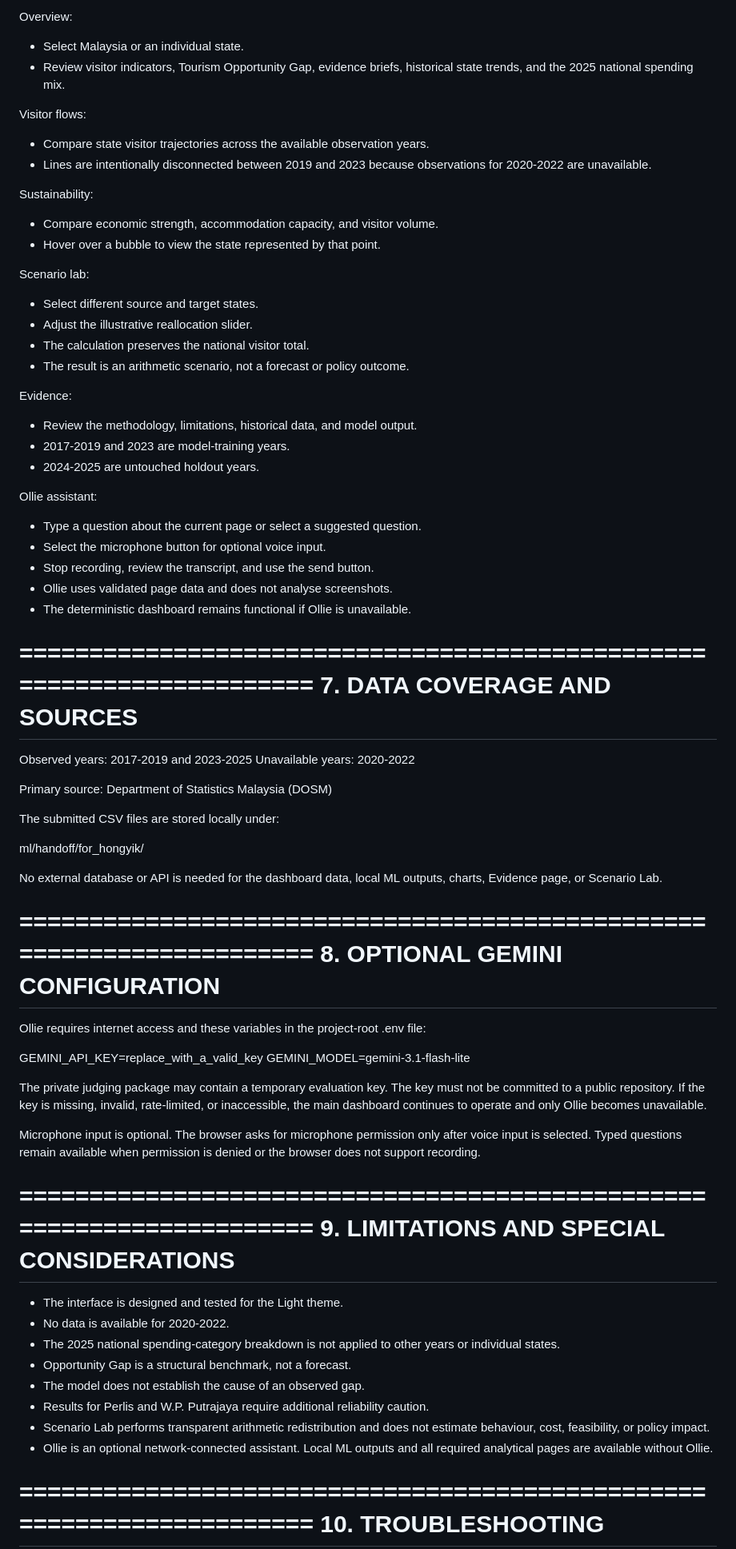
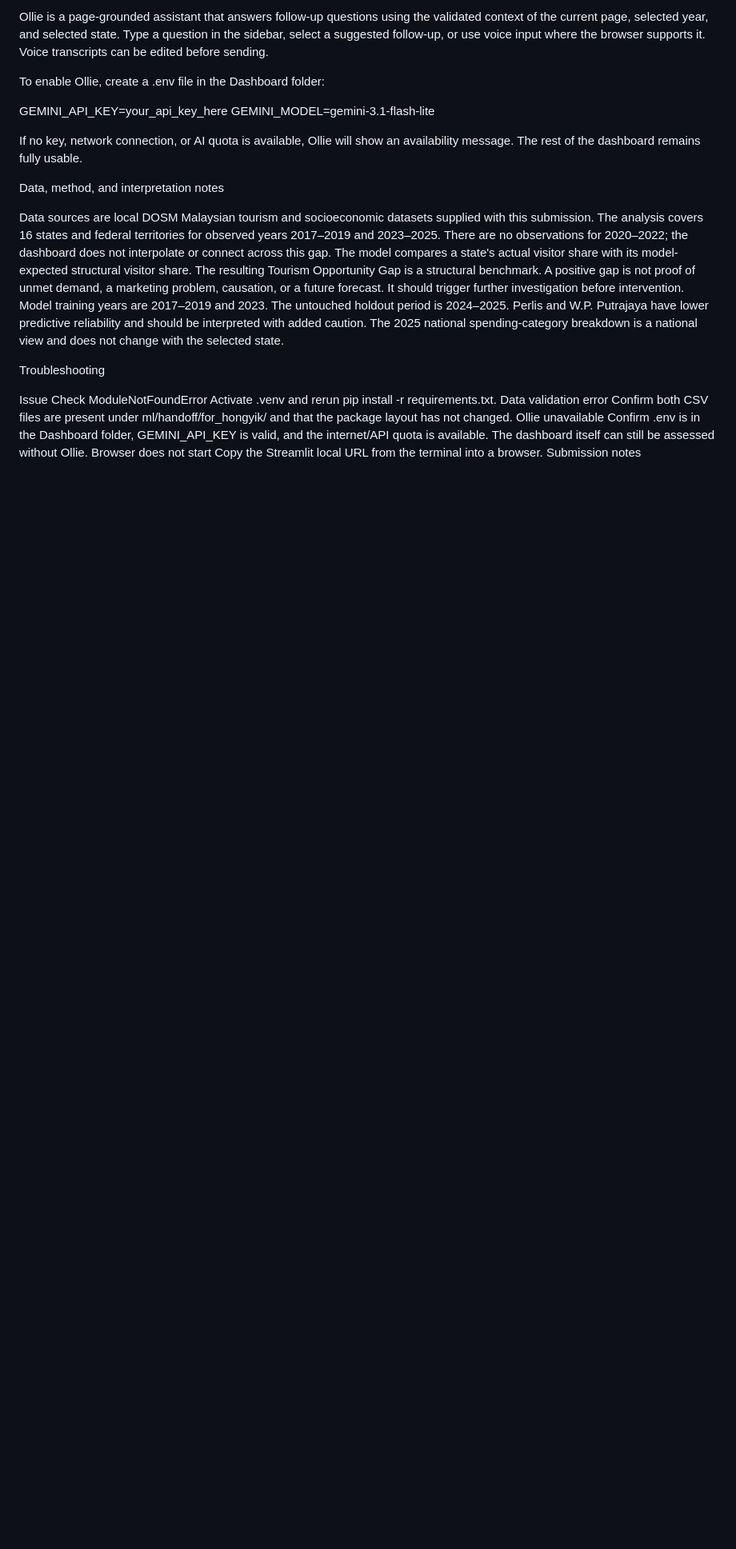
Before and after one commit to jx273/malaysia_tourism_app, a Markdown page: README.md, the part around one of its changes. Shown at 80% size. GitHub-like rendering; blank space fills up the shorter version.

```diff
--- a/README.md
+++ b/README.md
@@ -111,90 +74,29 @@ Global Year Filter to select 2017, 2018, 2019, 2023, 2024, or 2025.
 
-Overview:
-- Select Malaysia or an individual state.
-- Review visitor indicators, Tourism Opportunity Gap, evidence briefs,
-  historical state trends, and the 2025 national spending mix.
+Ollie is a page-grounded assistant that answers follow-up questions using the validated context of the current page, selected year, and selected state. Type a question in the sidebar, select a suggested follow-up, or use voice input where the browser supports it. Voice transcripts can be edited before sending.
 
-Visitor flows:
-- Compare state visitor trajectories across the available observation
-  years.
-- Lines are intentionally disconnected between 2019 and 2023 because
-  observations for 2020-2022 are unavailable.
+To enable Ollie, create a .env file in the Dashboard folder:
 
-Sustainability:
-- Compare economic strength, accommodation capacity, and visitor volume.
-- Hover over a bubble to view the state represented by that point.
-
-Scenario lab:
-- Select different source and target states.
-- Adjust the illustrative reallocation slider.
-- The calculation preserves the national visitor total.
-- The result is an arithmetic scenario, not a forecast or policy outcome.
-
-Evidence:
-- Review the methodology, limitations, historical data, and model output.
-- 2017-2019 and 2023 are model-training years.
-- 2024-2025 are untouched holdout years.
-
-Ollie assistant:
-- Type a question about the current page or select a suggested question.
-- Select the microphone button for optional voice input.
-- Stop recording, review the transcript, and use the send button.
-- Ollie uses validated page data and does not analyse screenshots.
-- The deterministic dashboard remains functional if Ollie is unavailable.
-
-======================================================================
-7. DATA COVERAGE AND SOURCES
-======================================================================
-
-Observed years: 2017-2019 and 2023-2025
-Unavailable years: 2020-2022
-
-Primary source: Department of Statistics Malaysia (DOSM)
-
-The submitted CSV files are stored locally under:
-
-ml/handoff/for_hongyik/
-
-No external database or API is needed for the dashboard data, local ML
-outputs, charts, Evidence page, or Scenario Lab.
-
-======================================================================
-8. OPTIONAL GEMINI CONFIGURATION
-======================================================================
-
-Ollie requires internet access and these variables in the project-root
-.env file:
-
-GEMINI_API_KEY=replace_with_a_valid_key
+GEMINI_API_KEY=your_api_key_here
 GEMINI_MODEL=gemini-3.1-flash-lite
 
-The private judging package may contain a temporary evaluation key. The key
-must not be committed to a public repository. If the key is missing, invalid,
-rate-limited, or inaccessible, the main dashboard continues to operate and
-only Ollie becomes unavailable.
+If no key, network connection, or AI quota is available, Ollie will show an availability message. The rest of the dashboard remains fully usable.
 
-Microphone input is optional. The browser asks for microphone permission
-only after voice input is selected. Typed questions remain available when
-permission is denied or the browser does not support recording.
+Data, method, and interpretation notes
 
-======================================================================
-9. LIMITATIONS AND SPECIAL CONSIDERATIONS
-======================================================================
+Data sources are local DOSM Malaysian tourism and socioeconomic datasets supplied with this submission.
+The analysis covers 16 states and federal territories for observed years 2017–2019 and 2023–2025. There are no observations for 2020–2022; the dashboard does not interpolate or connect across this gap.
+The model compares a state's actual visitor share with its model-expected structural visitor share. The resulting Tourism Opportunity Gap is a structural benchmark.
+A positive gap is not proof of unmet demand, a marketing problem, causation, or a future forecast. It should trigger further investigation before intervention.
+Model training years are 2017–2019 and 2023. The untouched holdout period is 2024–2025.
+Perlis and W.P. Putrajaya have lower predictive reliability and should be interpreted with added caution.
+The 2025 national spending-category breakdown is a national view and does not change with the selected state.
 
-- The interface is designed and tested for the Light theme.
-- No data is available for 2020-2022.
-- The 2025 national spending-category breakdown is not applied to other
-  years or individual states.
-- Opportunity Gap is a structural benchmark, not a forecast.
-- The model does not establish the cause of an observed gap.
-- Results for Perlis and W.P. Putrajaya require additional reliability
-  caution.
-- Scenario Lab performs transparent arithmetic redistribution and does not
-  estimate behaviour, cost, feasibility, or policy impact.
-- Ollie is an optional network-connected assistant. Local ML outputs and all
-  required analytical pages are available without Ollie.
+Troubleshooting
 
-======================================================================
-10. TROUBLESHOOTING
-======================================================================
+Issue	Check
+ModuleNotFoundError	Activate .venv and rerun pip install -r requirements.txt.
+Data validation error	Confirm both CSV files are present under ml/handoff/for_hongyik/ and that the package layout has not changed.
+Ollie unavailable	Confirm .env is in the Dashboard folder, GEMINI_API_KEY is valid, and the internet/API quota is available. The dashboard itself can still be assessed without Ollie.
+Browser does not start	Copy the Streamlit local URL from the terminal into a browser.
+	Submission notes
 
```
Also changed, not shown: other parts of README.md (+51 -138 lines).
